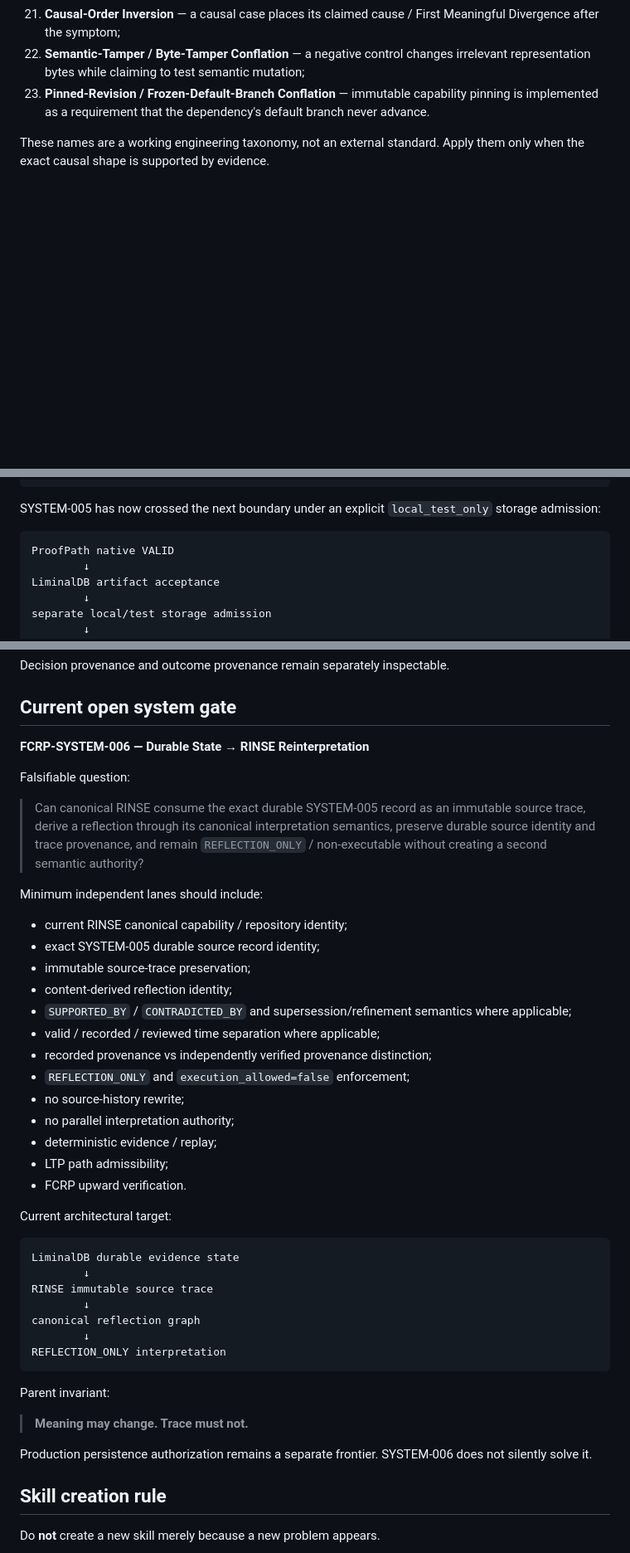
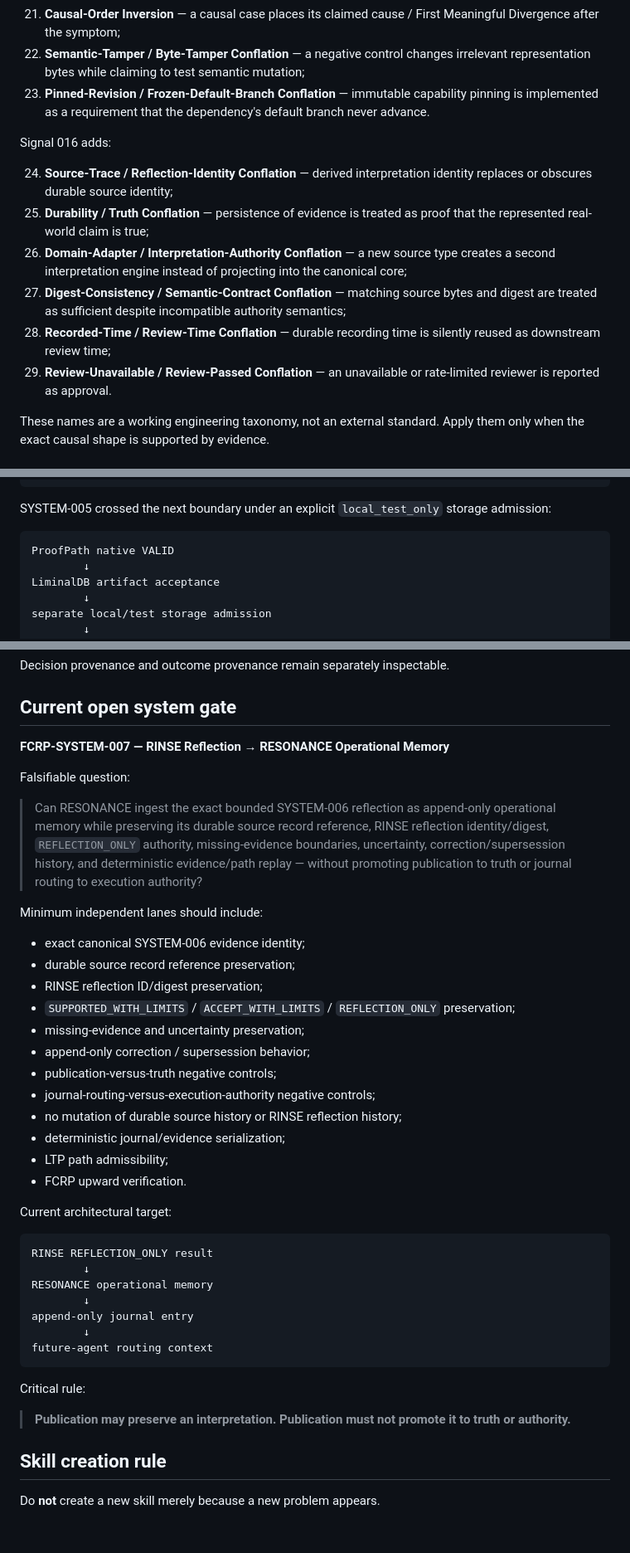
Before and after one commit to safal207/RESONANCE, a Markdown page: signals/README.md, 3 parts joined by grey strips. Shown at 83% size. Rendered like a GitHub page; blank space fills up the shorter version.

Commit message:
journal: route agents through Signal 016 and SYSTEM-007

````diff
--- a/signals/README.md
+++ b/signals/README.md
@@ -149,6 +152,15 @@ Signal 015 adds:
 22. **Semantic-Tamper / Byte-Tamper Conflation** — a negative control changes irrelevant representation bytes while claiming to test semantic mutation;
 23. **Pinned-Revision / Frozen-Default-Branch Conflation** — immutable capability pinning is implemented as a requirement that the dependency's default branch never advance.
 
+Signal 016 adds:
+
+24. **Source-Trace / Reflection-Identity Conflation** — derived interpretation identity replaces or obscures durable source identity;
+25. **Durability / Truth Conflation** — persistence of evidence is treated as proof that the represented real-world claim is true;
+26. **Domain-Adapter / Interpretation-Authority Conflation** — a new source type creates a second interpretation engine instead of projecting into the canonical core;
+27. **Digest-Consistency / Semantic-Contract Conflation** — matching source bytes and digest are treated as sufficient despite incompatible authority semantics;
+28. **Recorded-Time / Review-Time Conflation** — durable recording time is silently reused as downstream review time;
+29. **Review-Unavailable / Review-Passed Conflation** — an unavailable or rate-limited reviewer is reported as approval.
+
 These names are a working engineering taxonomy, not an external standard. Apply them only when the exact causal shape is supported by evidence.
 
 ## Current verification mesh
@@ -213,7 +235,7 @@ LTP strict inspect + replay PASS
 STOP BEFORE PERSISTENCE
 ```
 
-SYSTEM-005 has now crossed the next boundary under an explicit `local_test_only` storage admission:
+SYSTEM-005 crossed the next boundary under an explicit `local_test_only` storage admission:
 
 ```text
 ProofPath native VALID
@@ -335,45 +407,42 @@ Decision provenance and outcome provenance remain separately inspectable.
 
 ## Current open system gate
 
-**FCRP-SYSTEM-006 — Durable State → RINSE Reinterpretation**
+**FCRP-SYSTEM-007 — RINSE Reflection → RESONANCE Operational Memory**
 
 Falsifiable question:
 
-> Can canonical RINSE consume the exact durable SYSTEM-005 record as an immutable source trace, derive a reflection through its canonical interpretation semantics, preserve durable source identity and trace provenance, and remain `REFLECTION_ONLY` / non-executable without creating a second semantic authority?
+> Can RESONANCE ingest the exact bounded SYSTEM-006 reflection as append-only operational memory while preserving its durable source record reference, RINSE reflection identity/digest, `REFLECTION_ONLY` authority, missing-evidence boundaries, uncertainty, correction/supersession history, and deterministic evidence/path replay — without promoting publication to truth or journal routing to execution authority?
 
 Minimum independent lanes should include:
 
-- current RINSE canonical capability / repository identity;
-- exact SYSTEM-005 durable source record identity;
-- immutable source-trace preservation;
-- content-derived reflection identity;
-- `SUPPORTED_BY` / `CONTRADICTED_BY` and supersession/refinement semantics where applicable;
-- valid / recorded / reviewed time separation where applicable;
-- recorded provenance vs independently verified provenance distinction;
-- `REFLECTION_ONLY` and `execution_allowed=false` enforcement;
-- no source-history rewrite;
-- no parallel interpretation authority;
-- deterministic evidence / replay;
+- exact canonical SYSTEM-006 evidence identity;
+- durable source record reference preservation;
+- RINSE reflection ID/digest preservation;
+- `SUPPORTED_WITH_LIMITS` / `ACCEPT_WITH_LIMITS` / `REFLECTION_ONLY` preservation;
+- missing-evidence and uncertainty preservation;
+- append-only correction / supersession behavior;
+- publication-versus-truth negative controls;
+- journal-routing-versus-execution-authority negative controls;
+- no mutation of durable source history or RINSE reflection history;
+- deterministic journal/evidence serialization;
 - LTP path admissibility;
 - FCRP upward verification.
 
 Current architectural target:
 
 ```text
-LiminalDB durable evidence state
+RINSE REFLECTION_ONLY result
         ↓
-RINSE immutable source trace
+RESONANCE operational memory
         ↓
-canonical reflection graph
+append-only journal entry
         ↓
-REFLECTION_ONLY interpretation
+future-agent routing context
 ```
 
-Parent invariant:
+Critical rule:
 
-> **Meaning may change. Trace must not.**
-
-Production persistence authorization remains a separate frontier. SYSTEM-006 does not silently solve it.
+> **Publication may preserve an interpretation. Publication must not promote it to truth or authority.**
 
 ## Skill creation rule
 
````
Also changed, not shown: other parts of signals/README.md (+67 -4 lines).
